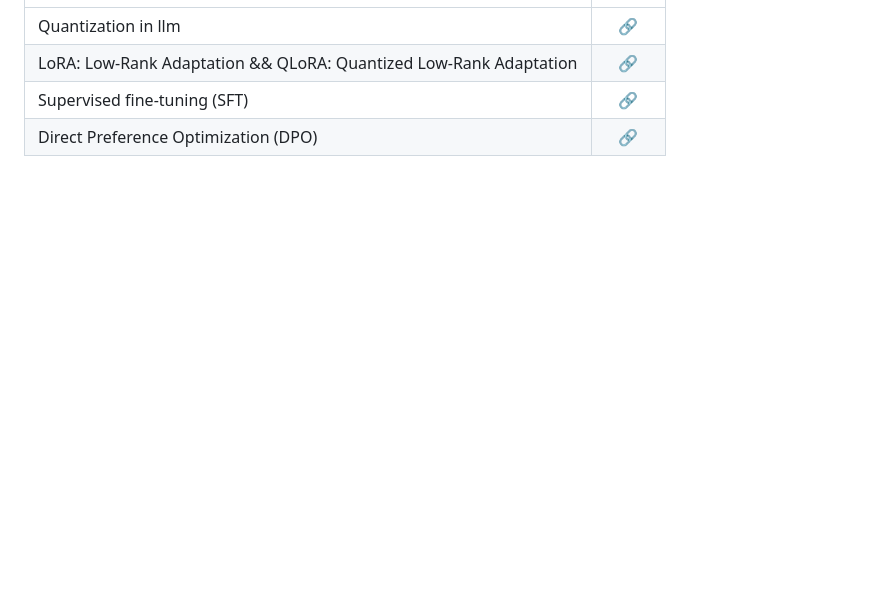
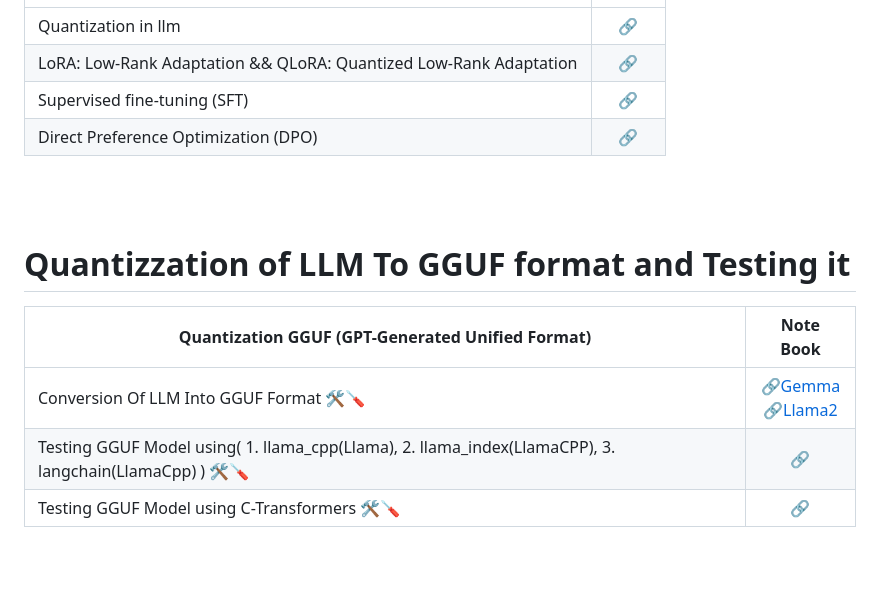
Before and after one commit to mirajdeepbhandari/GenAI_Reference, a Markdown page: README.md, the part around the change. GitHub-like rendering; blank space fills up the shorter version.

```diff
--- a/README.md
+++ b/README.md
@@ -83,6 +83,15 @@
 
 
 <br><br>
+# Quantizzation of LLM To GGUF format and Testing it
+
+| Quantization GGUF (GPT-Generated Unified Format)                                                                             | Note Book |
+| ---------------------------------------------------------------------------------------------------------------------------- | :-------: |
+| Conversion Of LLM Into GGUF Format  🛠️🪛                                                                                 | [🔗Gemma]() <br>[🔗Llama2]() |
+| Testing GGUF Model using( 1. llama_cpp(Llama), 2. llama_index(LlamaCPP), 3. langchain(LlamaCpp) )  🛠️🪛                     | [🔗]() |
+| Testing GGUF Model using C-Transformers  🛠️🪛                                                                               | [🔗]() |
+
+<br><br>
 
 # Contributing
 
```
